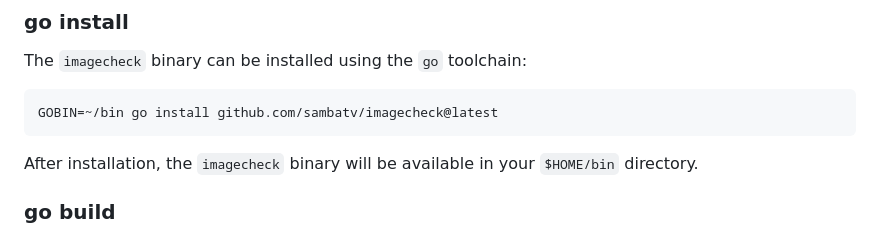
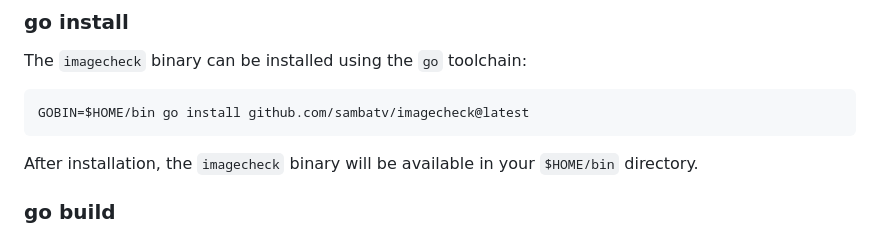
Before and after one commit to sambatv/imagecheck, a Markdown page: docs/README.md, the part around the change. Rendered like a GitHub page.

Commit message:
Improve docs

````diff
--- a/docs/README.md
+++ b/docs/README.md
@@ -78,7 +78,7 @@ After installation, the `imagecheck` binary will be available in your
 The `imagecheck` binary can be installed using the `go` toolchain:
 
 ```shell
-GOBIN=~/bin go install github.com/sambatv/imagecheck@latest
+GOBIN=$HOME/bin go install github.com/sambatv/imagecheck@latest
 ```
 
 After installation, the `imagecheck` binary will be available in your
````
